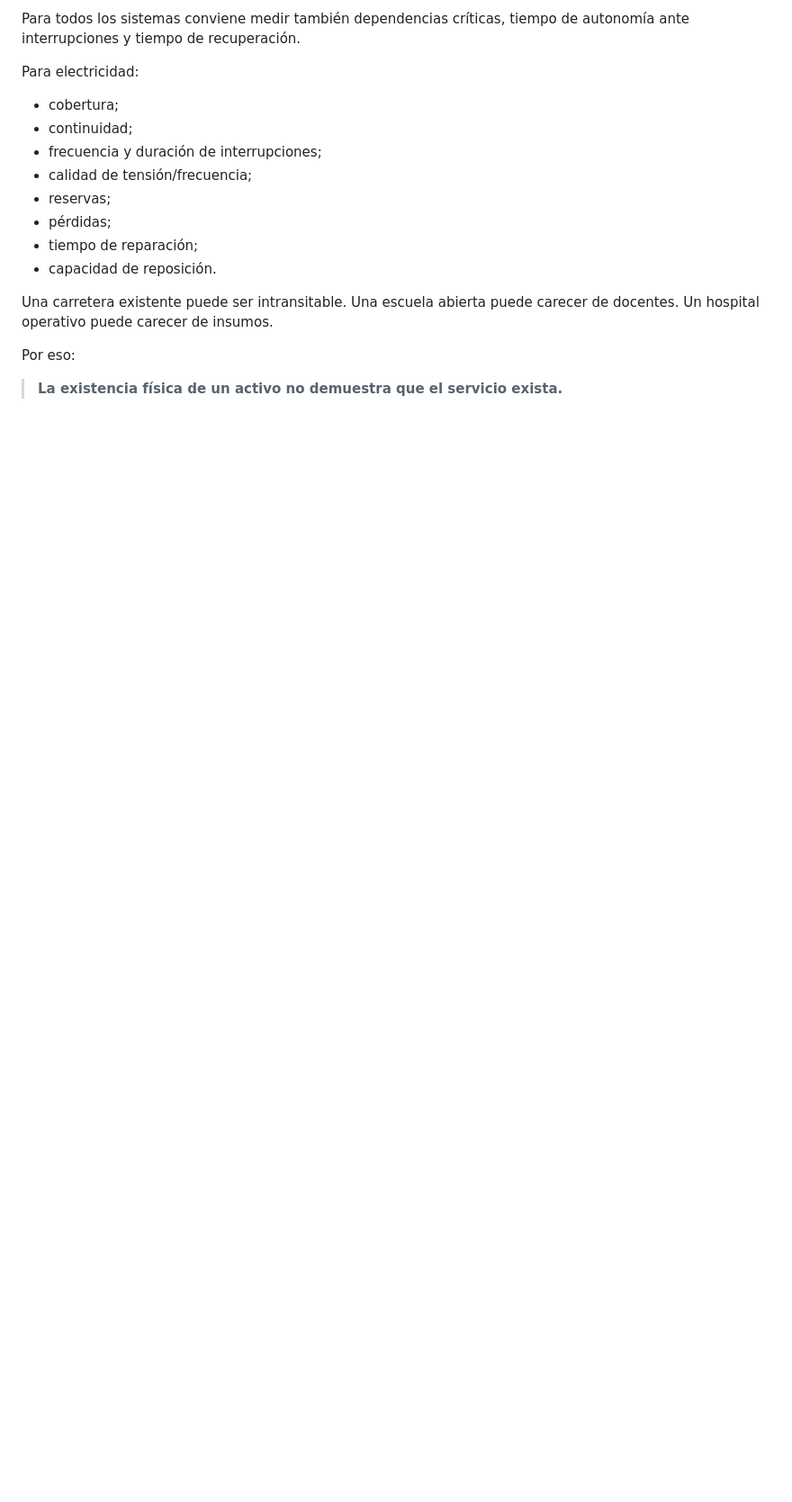
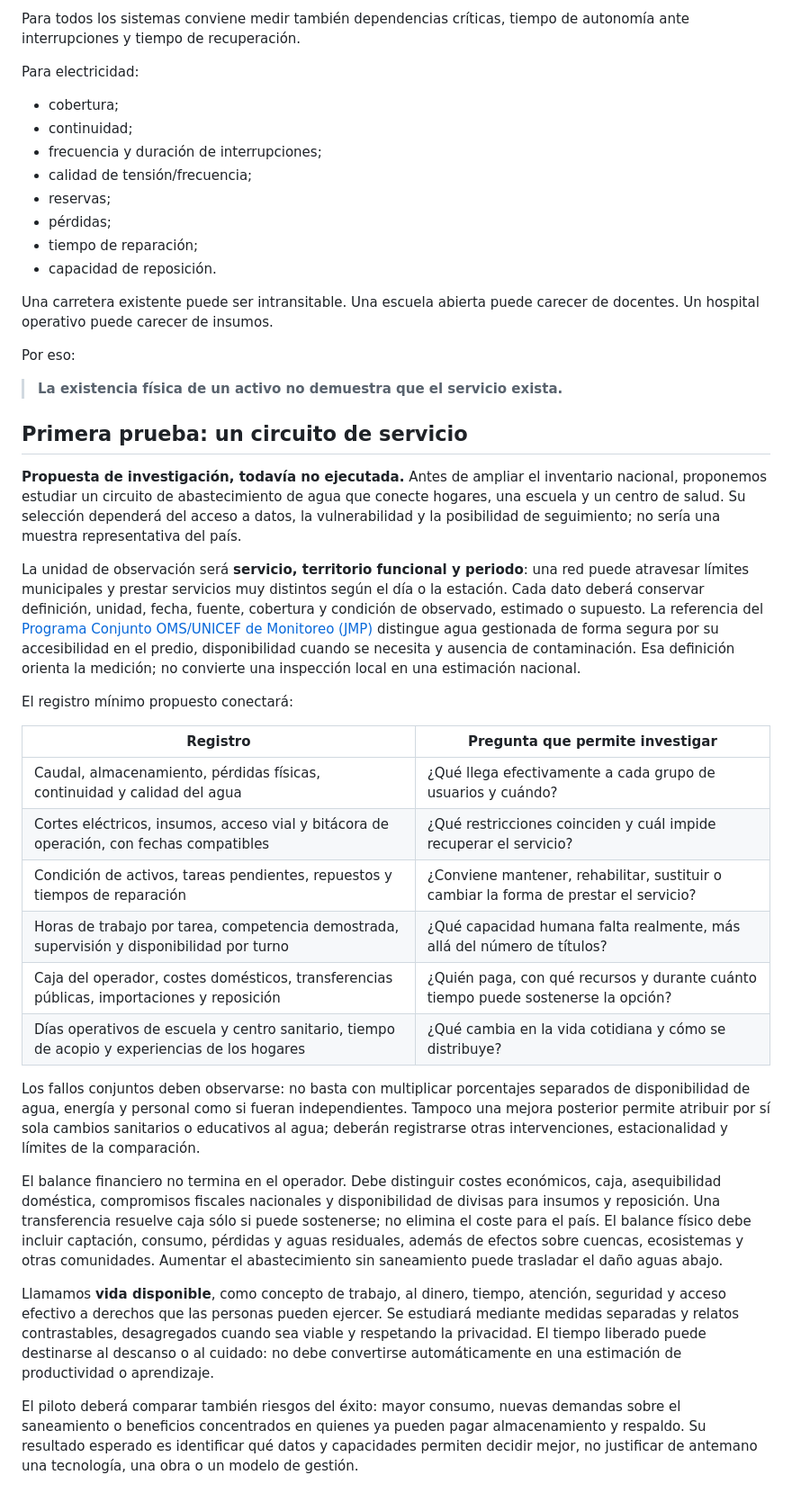
Before and after one commit to kubrick06010/Venezuela-Futura, a Markdown page: 08-estado-del-pais/sistemas-esenciales.md, the part around the change. Shown at 90% size. Drawn GitHub-style; blank space fills up the shorter version.

Commit message:
Define prueba de servicio con competencias, costes y vida disponible

```diff
--- a/08-estado-del-pais/sistemas-esenciales.md
+++ b/08-estado-del-pais/sistemas-esenciales.md
@@ -179,3 +179,28 @@ Una carretera existente puede ser intransitable. Una escuela abierta puede carec
 Por eso:
 
 > **La existencia física de un activo no demuestra que el servicio exista.**
+
+## Primera prueba: un circuito de servicio
+
+**Propuesta de investigación, todavía no ejecutada.** Antes de ampliar el inventario nacional, proponemos estudiar un circuito de abastecimiento de agua que conecte hogares, una escuela y un centro de salud. Su selección dependerá del acceso a datos, la vulnerabilidad y la posibilidad de seguimiento; no sería una muestra representativa del país.
+
+La unidad de observación será **servicio, territorio funcional y periodo**: una red puede atravesar límites municipales y prestar servicios muy distintos según el día o la estación. Cada dato deberá conservar definición, unidad, fecha, fuente, cobertura y condición de observado, estimado o supuesto. La referencia del [Programa Conjunto OMS/UNICEF de Monitoreo (JMP)](https://washdata.org/topics/drinking-water) distingue agua gestionada de forma segura por su accesibilidad en el predio, disponibilidad cuando se necesita y ausencia de contaminación. Esa definición orienta la medición; no convierte una inspección local en una estimación nacional.
+
+El registro mínimo propuesto conectará:
+
+| Registro | Pregunta que permite investigar |
+|---|---|
+| Caudal, almacenamiento, pérdidas físicas, continuidad y calidad del agua | ¿Qué llega efectivamente a cada grupo de usuarios y cuándo? |
+| Cortes eléctricos, insumos, acceso vial y bitácora de operación, con fechas compatibles | ¿Qué restricciones coinciden y cuál impide recuperar el servicio? |
+| Condición de activos, tareas pendientes, repuestos y tiempos de reparación | ¿Conviene mantener, rehabilitar, sustituir o cambiar la forma de prestar el servicio? |
+| Horas de trabajo por tarea, competencia demostrada, supervisión y disponibilidad por turno | ¿Qué capacidad humana falta realmente, más allá del número de títulos? |
+| Caja del operador, costes domésticos, transferencias públicas, importaciones y reposición | ¿Quién paga, con qué recursos y durante cuánto tiempo puede sostenerse la opción? |
+| Días operativos de escuela y centro sanitario, tiempo de acopio y experiencias de los hogares | ¿Qué cambia en la vida cotidiana y cómo se distribuye? |
+
+Los fallos conjuntos deben observarse: no basta con multiplicar porcentajes separados de disponibilidad de agua, energía y personal como si fueran independientes. Tampoco una mejora posterior permite atribuir por sí sola cambios sanitarios o educativos al agua; deberán registrarse otras intervenciones, estacionalidad y límites de la comparación.
+
+El balance financiero no termina en el operador. Debe distinguir costes económicos, caja, asequibilidad doméstica, compromisos fiscales nacionales y disponibilidad de divisas para insumos y reposición. Una transferencia resuelve caja sólo si puede sostenerse; no elimina el coste para el país. El balance físico debe incluir captación, consumo, pérdidas y aguas residuales, además de efectos sobre cuencas, ecosistemas y otras comunidades. Aumentar el abastecimiento sin saneamiento puede trasladar el daño aguas abajo.
+
+Llamamos **vida disponible**, como concepto de trabajo, al dinero, tiempo, atención, seguridad y acceso efectivo a derechos que las personas pueden ejercer. Se estudiará mediante medidas separadas y relatos contrastables, desagregados cuando sea viable y respetando la privacidad. El tiempo liberado puede destinarse al descanso o al cuidado: no debe convertirse automáticamente en una estimación de productividad o aprendizaje.
+
+El piloto deberá comparar también riesgos del éxito: mayor consumo, nuevas demandas sobre el saneamiento o beneficios concentrados en quienes ya pueden pagar almacenamiento y respaldo. Su resultado esperado es identificar qué datos y capacidades permiten decidir mejor, no justificar de antemano una tecnología, una obra o un modelo de gestión.
```
